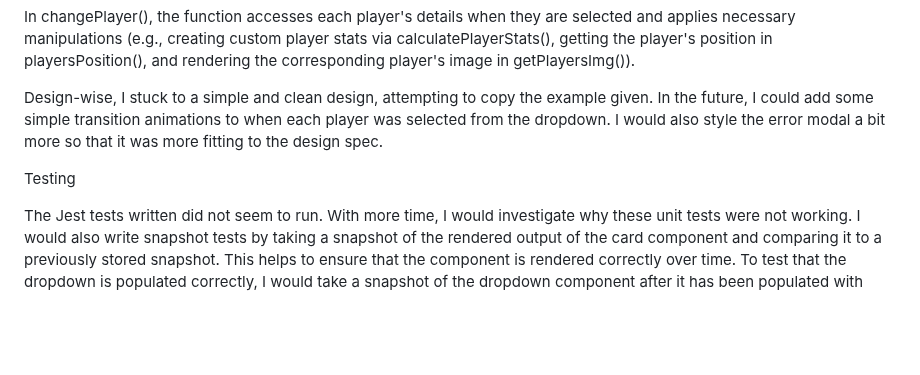
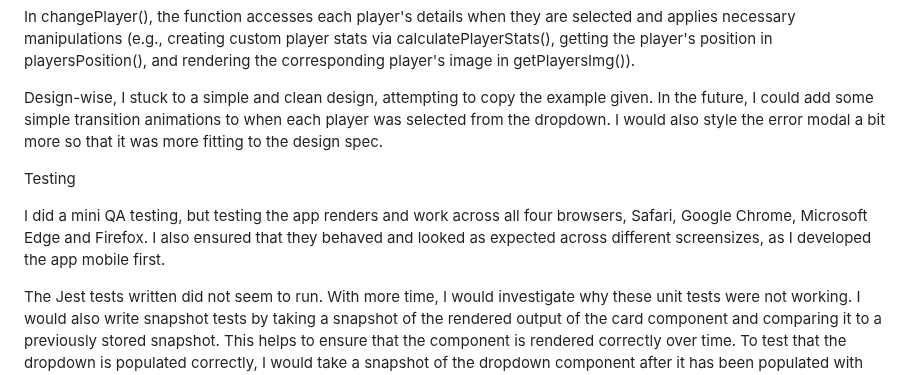
Before and after one commit to Shifahu/players-card, a Markdown page: README.md, the part around the change. Drawn GitHub-style; blank space fills up the shorter version.

Commit message:
updated readme with QA points

```diff
--- a/README.md
+++ b/README.md
@@ -34,6 +34,8 @@ Design-wise, I stuck to a simple and clean design, attempting to copy the exampl
 
 Testing
 
+I did a mini QA testing, but testing the app renders and work across all four browsers, Safari, Google Chrome, Microsoft Edge and Firefox. I also ensured that they behaved and looked as expected across different screensizes, as I developed the app mobile first.
+
 The Jest tests written did not seem to run. With more time, I would investigate why these unit tests were not working. I would also write snapshot tests by taking a snapshot of the rendered output of the card component and comparing it to a previously stored snapshot. This helps to ensure that the component is rendered correctly over time. To test that the dropdown is populated correctly, I would take a snapshot of the dropdown component after it has been populated with options and compare it to the previously stored snapshot. To test that the image has rendered correctly, I would check that the src and alt attributes of the img element are correct. To test stats that have been properly rendered, I would take a snapshot of the component after the stats have been rendered and compare it to the previously stored snapshot.
 
 Gulp
```
